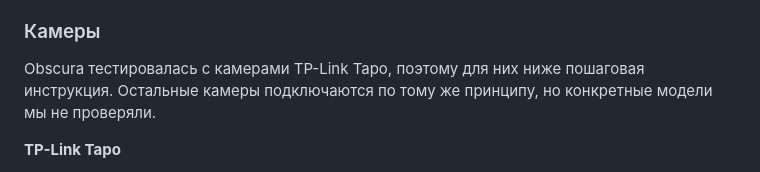
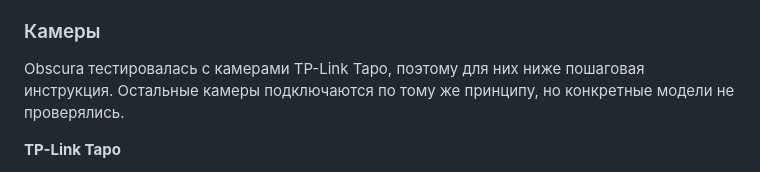
Before and after one commit to renf0x/obscura, a Markdown page: README.ru.md, the part around the change. GitHub-like rendering.

```diff
--- a/README.ru.md
+++ b/README.ru.md
@@ -114,7 +114,7 @@ APK лежит в [Releases](https://github.com/renf0x/obscura/releases), мож
 ### Камеры
 
 Obscura тестировалась с камерами TP-Link Tapo, поэтому для них ниже пошаговая инструкция. Остальные камеры
-подключаются по тому же принципу, но конкретные модели мы не проверяли.
+подключаются по тому же принципу, но конкретные модели не проверялись.
 
 **TP-Link Tapo**
 
```
Also changed, not shown: README.md (+1 -1 lines).
